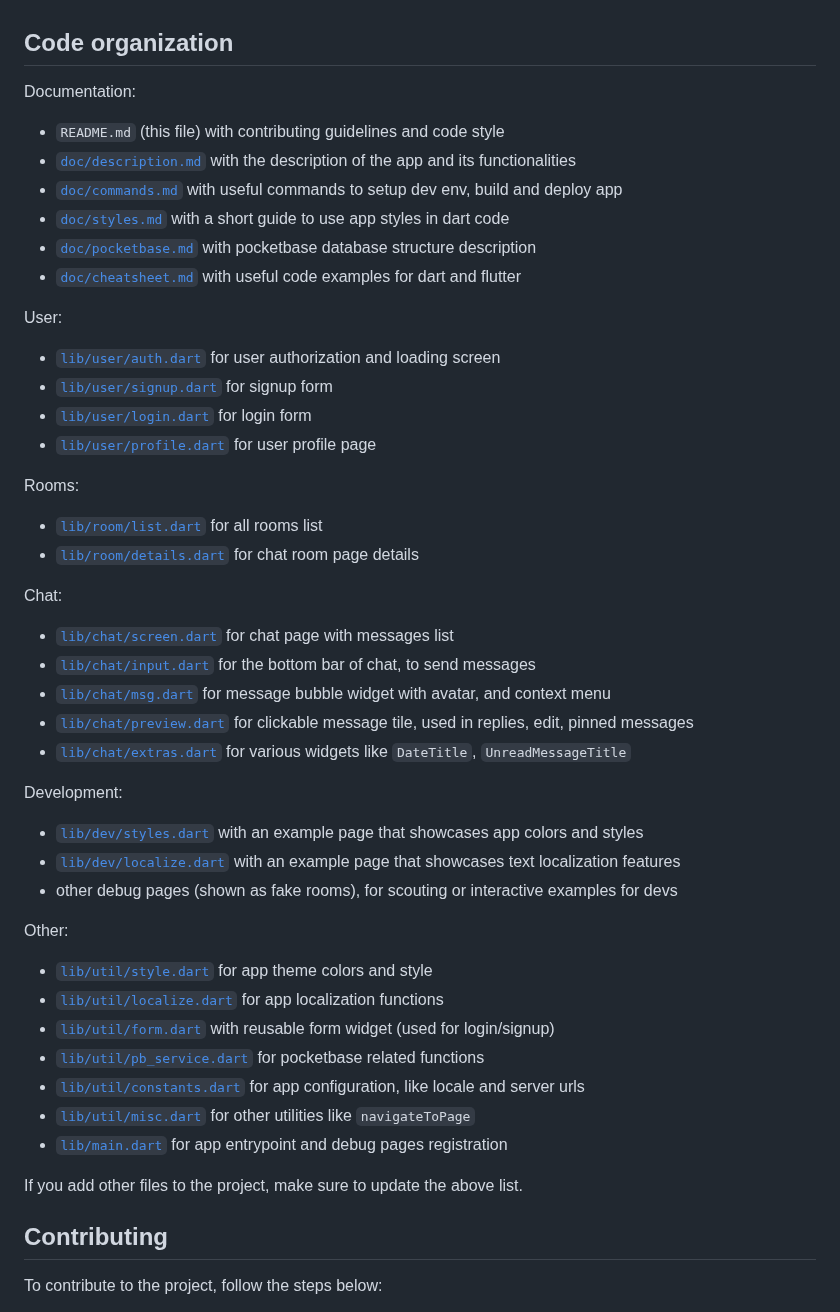
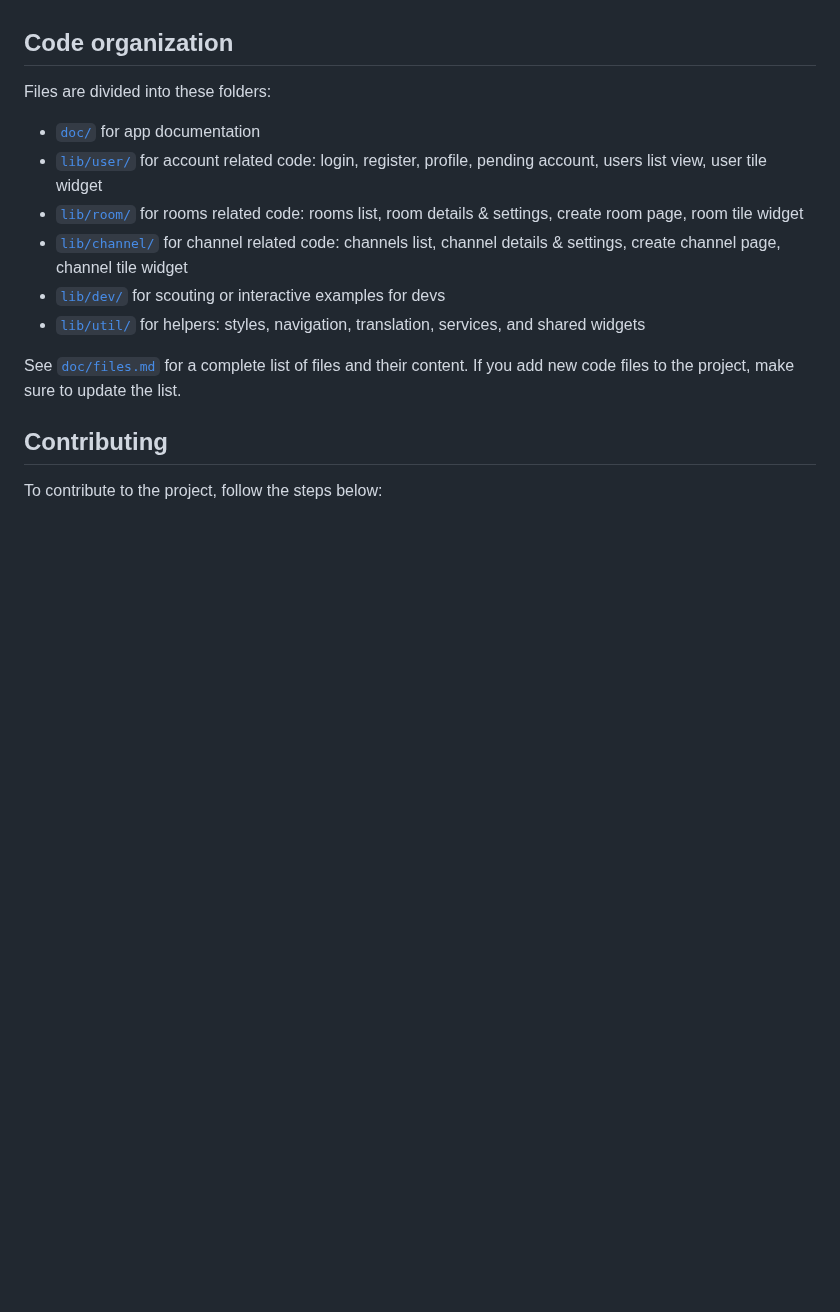
Before and after one commit to scanzy/flutterchat, a Markdown page: README.md, the part around the change. GitHub-like rendering; blank space fills up the shorter version.

Commit message:
Add folders explanation to readme

```diff
--- a/README.md
+++ b/README.md
@@ -6,46 +6,16 @@ Main objective: provide a cross-platform self-hosted working alternative to Tele
 
 ## Code organization
 
-Documentation:
-- `README.md` (this file) with contributing guidelines and code style
-- [`doc/description.md`](doc/description.md) with the description of the app and its functionalities
-- [`doc/commands.md`](doc/commands.md) with useful commands to setup dev env, build and deploy app
-- [`doc/styles.md`](doc/styles.md) with a short guide to use app styles in dart code
-- [`doc/pocketbase.md`](doc/pocketbase.md) with pocketbase database structure description
-- [`doc/cheatsheet.md`](doc/cheatsheet.md) with useful code examples for dart and flutter
+Files are divided into these folders:
+- [`doc/`](doc/) for app documentation
+- [`lib/user/`](lib/user/) for account related code: login, register, profile, pending account, users list view, user tile widget
+- [`lib/room/`](lib/room/) for rooms related code: rooms list, room details & settings, create room page, room tile widget
+- [`lib/channel/`](lib/channel/) for channel related code: channels list, channel details & settings, create channel page, channel tile widget
+- [`lib/dev/`](lib/dev/) for scouting or interactive examples for devs
+- [`lib/util/`](lib/util/) for helpers: styles, navigation, translation, services, and shared widgets
 
-User:
-- [`lib/user/auth.dart`](lib/user/auth.dart) for user authorization and loading screen
-- [`lib/user/signup.dart`](lib/user/signup.dart) for signup form
-- [`lib/user/login.dart`](lib/user/login.dart) for login form
-- [`lib/user/profile.dart`](lib/user/profile.dart) for user profile page
-
-Rooms:
-- [`lib/room/list.dart`](lib/room/list.dart) for all rooms list
-- [`lib/room/details.dart`](lib/room/details.dart) for chat room page details
-
-Chat:
-- [`lib/chat/screen.dart`](lib/chat/screen.dart) for chat page with messages list
-- [`lib/chat/input.dart`](lib/chat/input.dart) for the bottom bar of chat, to send messages
-- [`lib/chat/msg.dart`](lib/chat/msg.dart) for message bubble widget with avatar, and context menu
-- [`lib/chat/preview.dart`](lib/chat/preview.dart) for clickable message tile, used in replies, edit, pinned messages
-- [`lib/chat/extras.dart`](lib/chat/extras.dart) for various widgets like `DateTitle`, `UnreadMessageTitle`
-
-Development:
-- [`lib/dev/styles.dart`](lib/dev/styles.dart) with an example page that showcases app colors and styles
-- [`lib/dev/localize.dart`](lib/dev/localize.dart) with an example page that showcases text localization features
-- other debug pages (shown as fake rooms), for scouting or interactive examples for devs
-
-Other:
-- [`lib/util/style.dart`](lib/util/style.dart) for app theme colors and style
-- [`lib/util/localize.dart`](lib/util/localize.dart) for app localization functions
-- [`lib/util/form.dart`](lib/util/form.dart) with reusable form widget (used for login/signup)
-- [`lib/util/pb_service.dart`](lib/util/pb_service.dart) for pocketbase related functions
-- [`lib/util/constants.dart`](lib/util/constants.dart) for app configuration, like locale and server urls
-- [`lib/util/misc.dart`](lib/util/misc.dart) for other utilities like `navigateToPage`
-- [`lib/main.dart`](lib/main.dart) for app entrypoint and debug pages registration
-
-If you add other files to the project, make sure to update the above list.
+See [`doc/files.md`](doc/files.md) for a complete list of files and their content.
+If you add new code files to the project, make sure to update the list.
 
 
 ## Contributing
```
